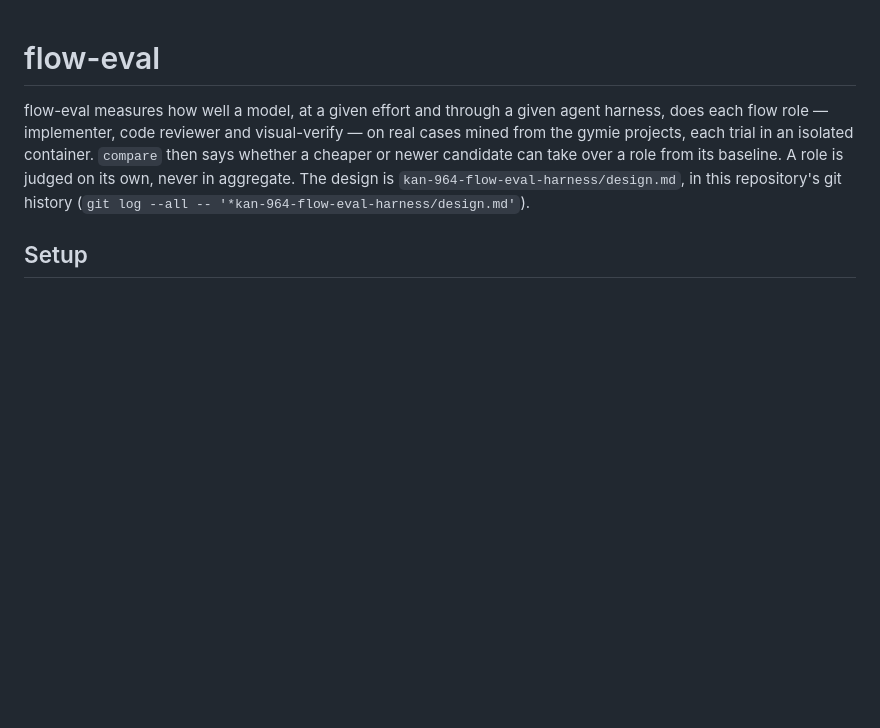
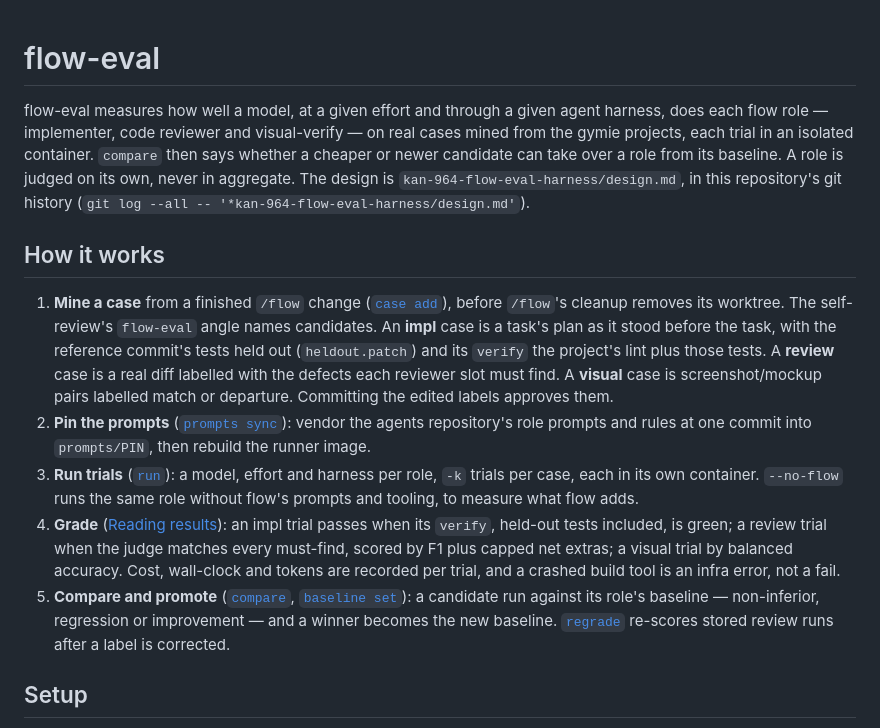
Before and after one commit to tweety53/flow-eval, a Markdown page: README.md, the part around the change. GitHub-like rendering; blank space fills up the shorter version.

Commit message:
docs(readme): add a how-it-works overview of the case-to-baseline process

```diff
--- a/README.md
+++ b/README.md
@@ -6,6 +6,28 @@ projects, each trial in an isolated container. `compare` then says whether a che
 candidate can take over a role from its baseline. A role is judged on its own, never in aggregate.
 The design is `kan-964-flow-eval-harness/design.md`, in this repository's git history
 (`git log --all -- '*kan-964-flow-eval-harness/design.md'`).
+
+## How it works
+
+1. **Mine a case** from a finished `/flow` change ([`case add`](#case-add-and-case-validate)),
+   before `/flow`'s cleanup removes its worktree. The self-review's `flow-eval` angle names
+   candidates. An **impl** case is a task's plan as it stood before the task, with the reference
+   commit's tests held out (`heldout.patch`) and its `verify` the project's lint plus those
+   tests. A **review** case is a real diff labelled with the defects each reviewer slot must find.
+   A **visual** case is screenshot/mockup pairs labelled match or departure. Committing the edited
+   labels approves them.
+2. **Pin the prompts** ([`prompts sync`](#prompts-sync)): vendor the agents repository's role
+   prompts and rules at one commit into `prompts/PIN`, then rebuild the runner image.
+3. **Run trials** ([`run`](#run)): a model, effort and harness per role, `-k` trials per case, each
+   in its own container. `--no-flow` runs the same role without flow's prompts and tooling, to
+   measure what flow adds.
+4. **Grade** ([Reading results](#reading-results)): an impl trial passes when its `verify`, held-out
+   tests included, is green; a review trial when the judge matches every must-find, scored by F1
+   plus capped net extras; a visual trial by balanced accuracy. Cost, wall-clock and tokens are
+   recorded per trial, and a crashed build tool is an infra error, not a fail.
+5. **Compare and promote** ([`compare`](#compare), [`baseline set`](#baseline-set)): a candidate
+   run against its role's baseline — non-inferior, regression or improvement — and a winner becomes
+   the new baseline. [`regrade`](#regrade) re-scores stored review runs after a label is corrected.
 
 ## Setup
 
```
